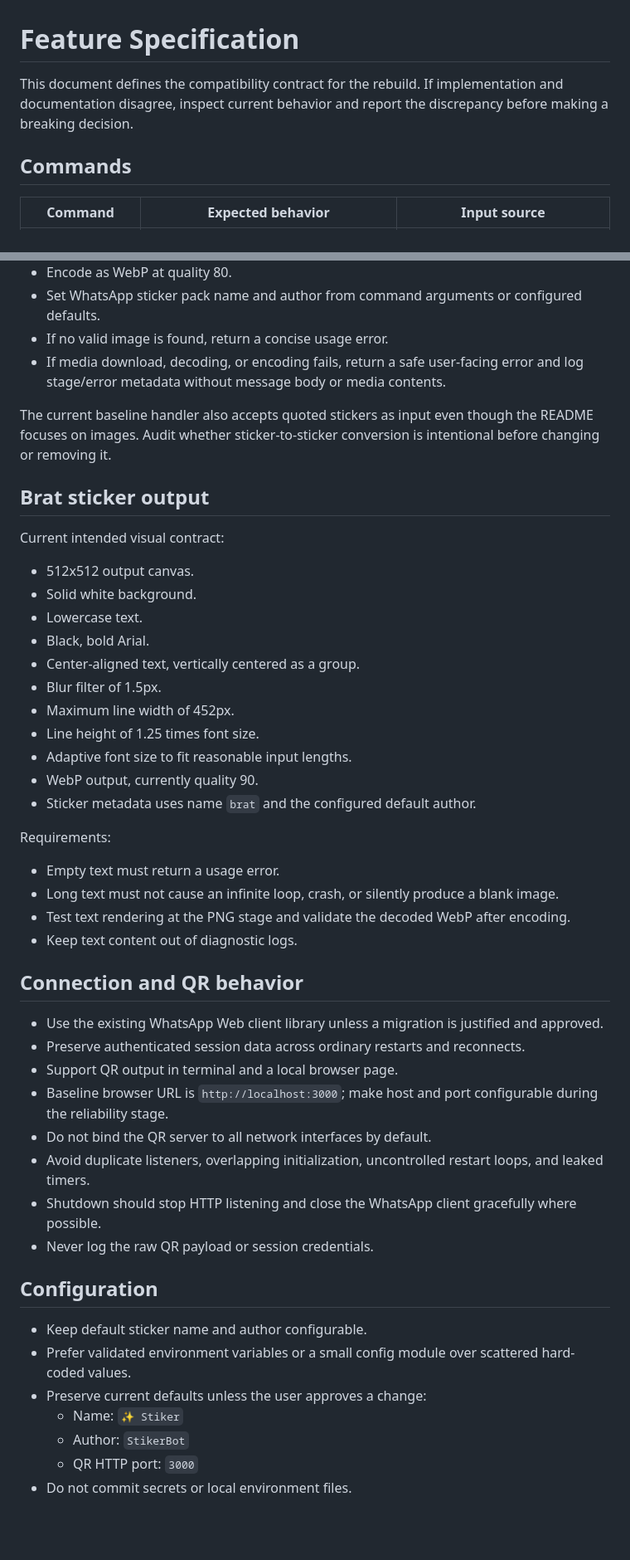
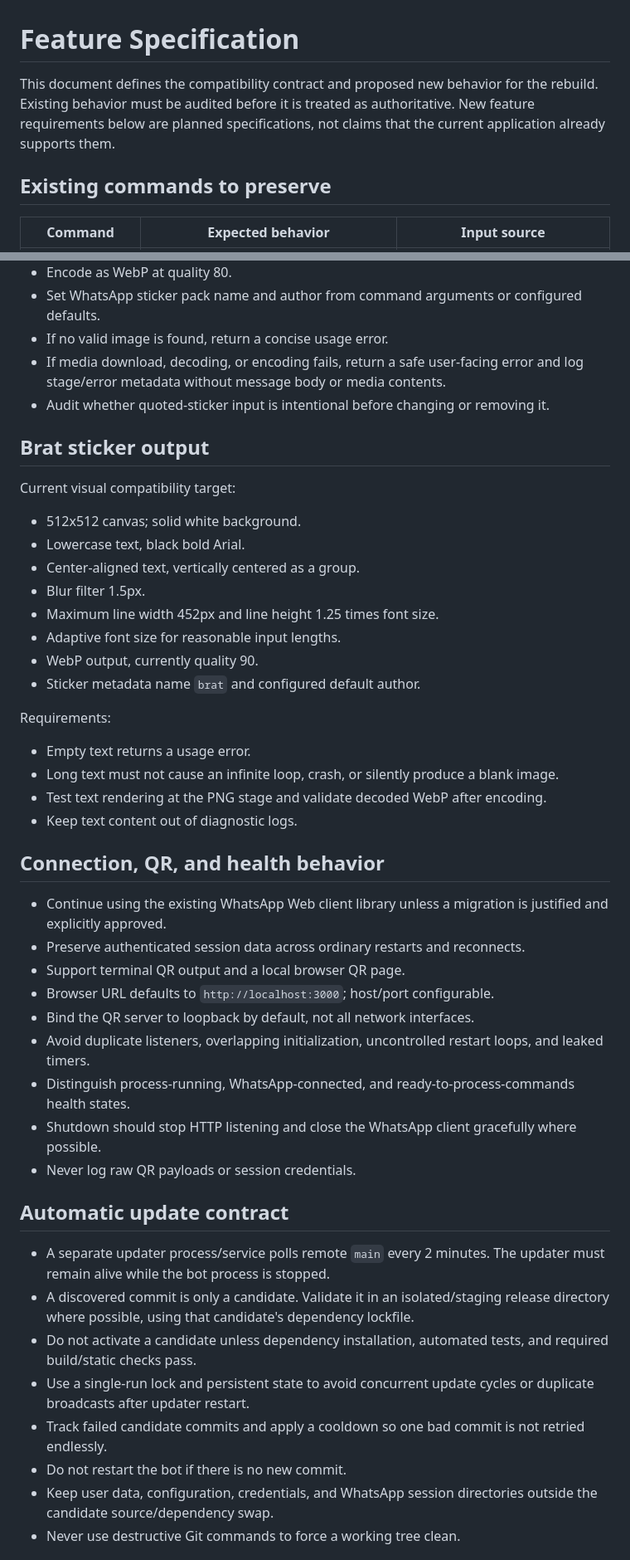
Before and after one commit to Pierr15/whatsapp-sticker-bot, a Markdown page: docs/FEATURE_SPEC.md, 2 parts joined by grey strips. Shown at 83% size. Rendered like a GitHub page; blank space fills up the shorter version.

Commit message:
docs: specify planned feature and operations contracts

```diff
--- a/docs/FEATURE_SPEC.md
+++ b/docs/FEATURE_SPEC.md
@@ -1,8 +1,8 @@
 # Feature Specification
 
-This document defines the compatibility contract for the rebuild. If implementation and documentation disagree, inspect current behavior and report the discrepancy before making a breaking decision.
+This document defines the compatibility contract and proposed new behavior for the rebuild. Existing behavior must be audited before it is treated as authoritative. New feature requirements below are planned specifications, not claims that the current application already supports them.
 
-## Commands
+## Existing commands to preserve
 
 | Command | Expected behavior | Input source |
 |---|---|---|
@@ -24,45 +36,43 @@ Parsing must be case-insensitive for command names, trim surrounding whitespace,
 - Set WhatsApp sticker pack name and author from command arguments or configured defaults.
 - If no valid image is found, return a concise usage error.
 - If media download, decoding, or encoding fails, return a safe user-facing error and log stage/error metadata without message body or media contents.
-
-The current baseline handler also accepts quoted stickers as input even though the README focuses on images. Audit whether sticker-to-sticker conversion is intentional before changing or removing it.
+- Audit whether quoted-sticker input is intentional before changing or removing it.
 
 ## Brat sticker output
-Current intended visual contract:
-- 512x512 output canvas.
-- Solid white background.
-- Lowercase text.
-- Black, bold Arial.
+Current visual compatibility target:
+- 512x512 canvas; solid white background.
+- Lowercase text, black bold Arial.
 - Center-aligned text, vertically centered as a group.
-- Blur filter of 1.5px.
-- Maximum line width of 452px.
-- Line height of 1.25 times font size.
-- Adaptive font size to fit reasonable input lengths.
+- Blur filter 1.5px.
+- Maximum line width 452px and line height 1.25 times font size.
+- Adaptive font size for reasonable input lengths.
 - WebP output, currently quality 90.
-- Sticker metadata uses name `brat` and the configured default author.
+- Sticker metadata name `brat` and configured default author.
 
 Requirements:
-- Empty text must return a usage error.
+- Empty text returns a usage error.
 - Long text must not cause an infinite loop, crash, or silently produce a blank image.
-- Test text rendering at the PNG stage and validate the decoded WebP after encoding.
+- Test text rendering at the PNG stage and validate decoded WebP after encoding.
 - Keep text content out of diagnostic logs.
 
-## Connection and QR behavior
-- Use the existing WhatsApp Web client library unless a migration is justified and approved.
+## Connection, QR, and health behavior
+- Continue using the existing WhatsApp Web client library unless a migration is justified and explicitly approved.
 - Preserve authenticated session data across ordinary restarts and reconnects.
-- Support QR output in terminal and a local browser page.
-- Baseline browser URL is `http://localhost:3000`; make host and port configurable during the reliability stage.
-- Do not bind the QR server to all network interfaces by default.
+- Support terminal QR output and a local browser QR page.
+- Browser URL defaults to `http://localhost:3000`; host/port configurable.
+- Bind the QR server to loopback by default, not all network interfaces.
 - Avoid duplicate listeners, overlapping initialization, uncontrolled restart loops, and leaked timers.
+- Distinguish process-running, WhatsApp-connected, and ready-to-process-commands health states.
 - Shutdown should stop HTTP listening and close the WhatsApp client gracefully where possible.
-- Never log the raw QR payload or session credentials.
+- Never log raw QR payloads or session credentials.
 
-## Configuration
-- Keep default sticker name and author configurable.
-- Prefer validated environment variables or a small config module over scattered hard-coded values.
-- Preserve current defaults unless the user approves a change:
-  - Name: `✨ Stiker`
-  - Author: `StikerBot`
-  - QR HTTP port: `3000`
-- Do not commit secrets or local environment files.
+## Automatic update contract
+- A separate updater process/service polls remote `main` every 2 minutes. The updater must remain alive while the bot process is stopped.
+- A discovered commit is only a candidate. Validate it in an isolated/staging release directory where possible, using that candidate's dependency lockfile.
+- Do not activate a candidate unless dependency installation, automated tests, and required build/static checks pass.
+- Use a single-run lock and persistent state to avoid concurrent update cycles or duplicate broadcasts after updater restart.
+- Track failed candidate commits and apply a cooldown so one bad commit is not retried endlessly.
+- Do not restart the bot if there is no new commit.
+- Keep user data, configuration, credentials, and WhatsApp session directories outside the candidate source/dependency swap.
+- Never use destructive Git commands to force a working tree clean.
 
```
Also changed, not shown: other parts of docs/FEATURE_SPEC.md (+49 -11 lines).
